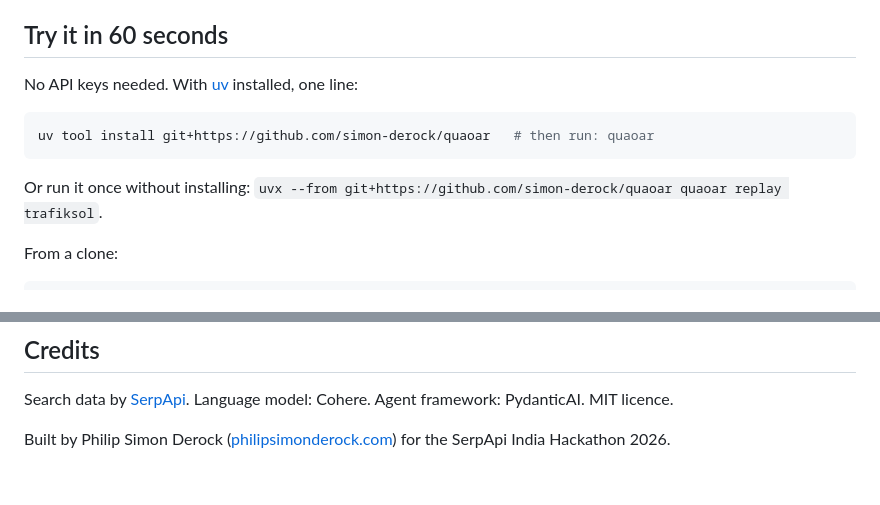
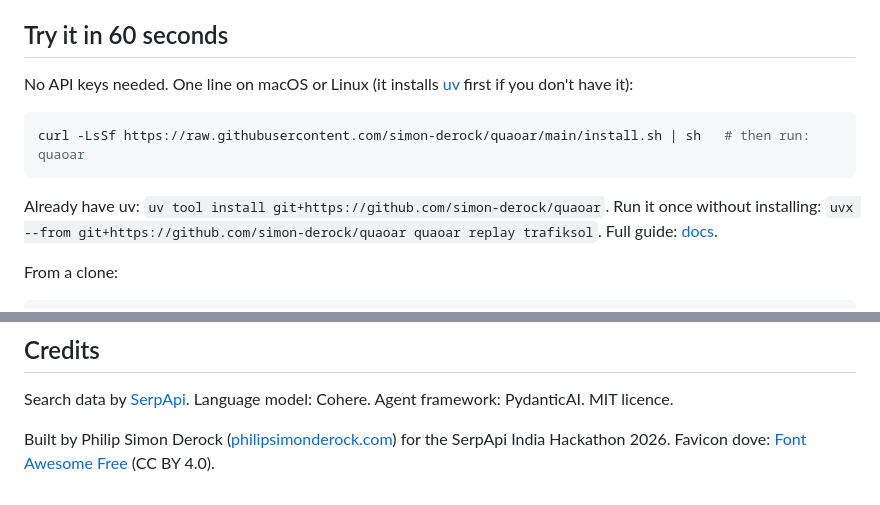
Before and after one commit to simon-derock/quaoar, a Markdown page: README.md, 2 parts joined by grey strips. Rendered like a GitHub page.

````diff
--- a/README.md
+++ b/README.md
@@ -115,12 +117,12 @@ Then the question that matters: does it cry wolf? Three prospectuses with no kno
 
 
 ## Try it in 60 seconds
-No API keys needed. With [uv](https://docs.astral.sh/uv/) installed, one line:
+No API keys needed. One line on macOS or Linux (it installs [uv](https://docs.astral.sh/uv/) first if you don't have it):
 
 ```bash
-uv tool install git+https://github.com/simon-derock/quaoar   # then run: quaoar
+curl -LsSf https://raw.githubusercontent.com/simon-derock/quaoar/main/install.sh | sh   # then run: quaoar
 ```
-Or run it once without installing: `uvx --from git+https://github.com/simon-derock/quaoar quaoar replay trafiksol`.
+Already have uv: `uv tool install git+https://github.com/simon-derock/quaoar`. Run it once without installing: `uvx --from git+https://github.com/simon-derock/quaoar quaoar replay trafiksol`. Full guide: [docs](https://quaoar.philipsimonderock.com/docs.html).
 
 From a clone:
 ```bash
@@ -196,4 +198,4 @@ Tests are written first and cite the spec they cover (`# spec: SPEC-...`). Timin
 ## Credits
 Search data by [SerpApi](https://serpapi.com). Language model: Cohere. Agent framework: PydanticAI. MIT licence.
 
-Built by Philip Simon Derock ([philipsimonderock.com](https://philipsimonderock.com)) for the SerpApi India Hackathon 2026.
+Built by Philip Simon Derock ([philipsimonderock.com](https://philipsimonderock.com)) for the SerpApi India Hackathon 2026. Favicon dove: [Font Awesome Free](https://fontawesome.com/license/free) (CC BY 4.0).
````
Also changed, not shown: other parts of README.md (+2 -0 lines), skills/quaoar/SKILL.md (+2 -1 lines), web/apple-touch-icon.png (added), web/favicon-32.png (added), web/og.png (added), 10 other files.
